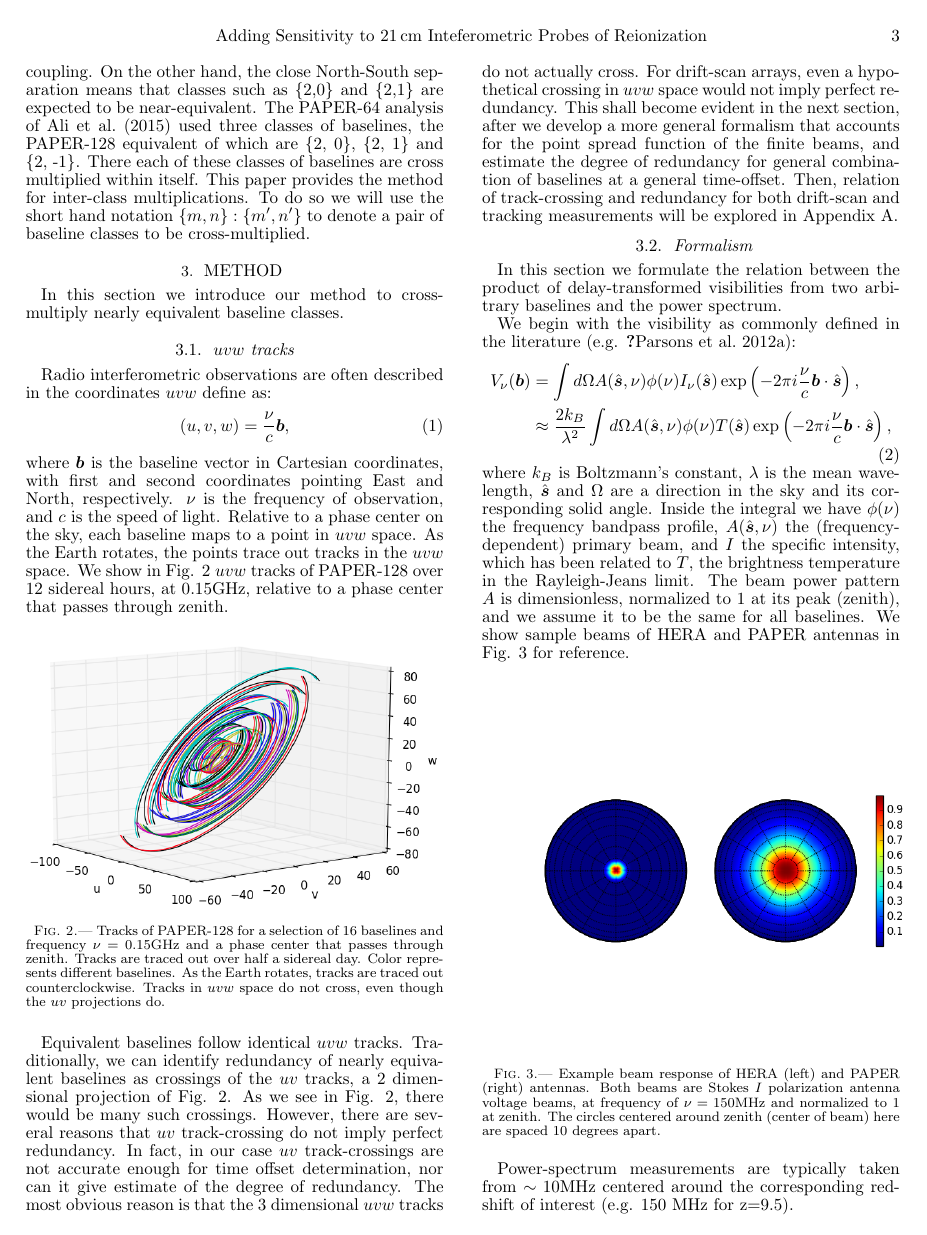
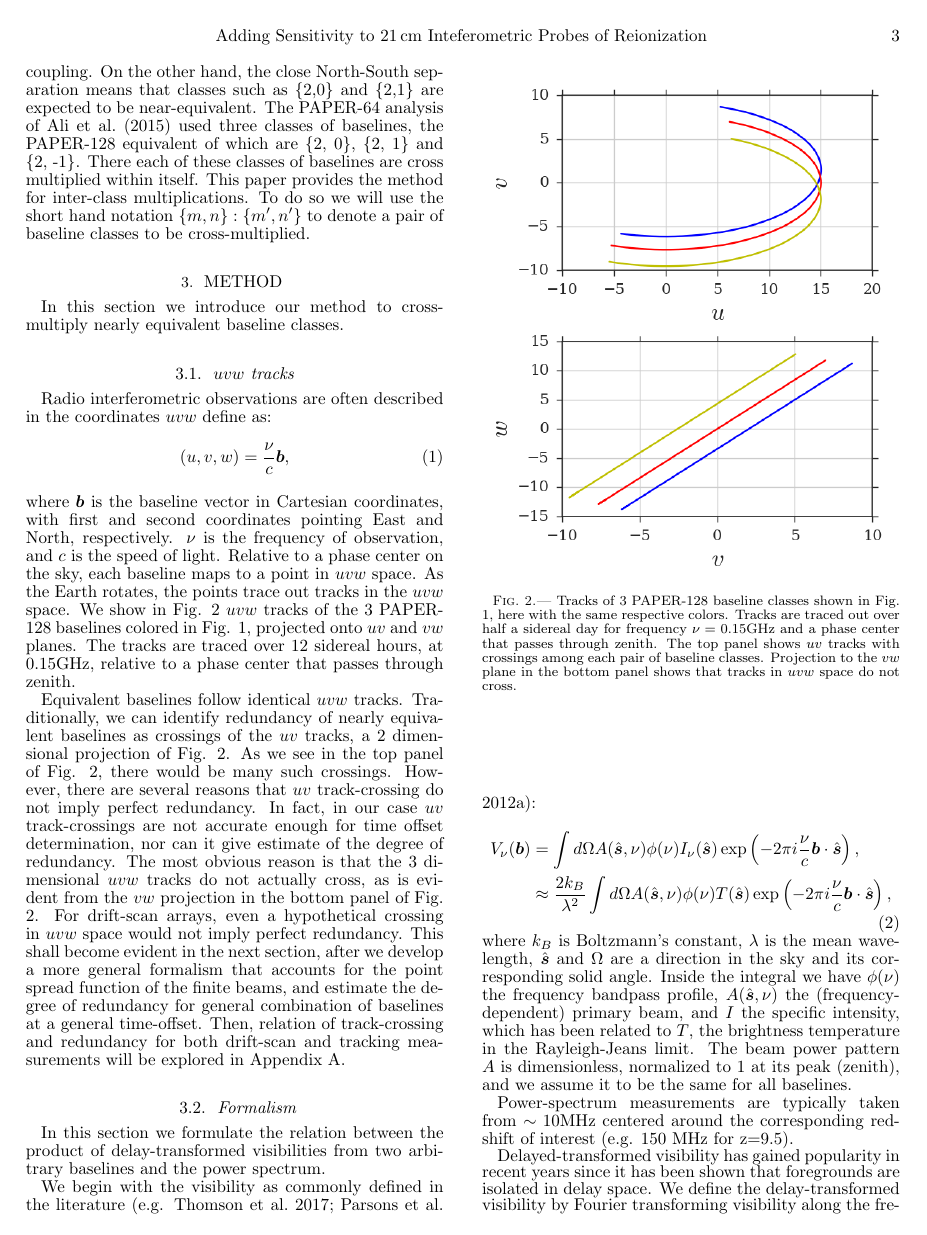
Before and after one commit to yunfanz/RotationPaper, a LaTeX document (Rotation paper/draft_working.tex): page 3 of 14 before the commit and page 3 of 13 after it. Compiled offline with pdfLaTeX; a missing bibliography style is replaced by a similar one.

Commit message:
saving rotation figures

```diff
--- a/Rotation paper/draft_working.tex
+++ b/Rotation paper/draft_working.tex
@@ -136,21 +136,19 @@ Radio interferometric observations are often described in the coordinates $uvw$
 \]
 where $\boldsymbol{b}$ is the baseline vector in Cartesian coordinates, with first and second coordinates pointing East and North, respectively.  $\nu$ is the frequency of observation, and $c$ is the speed of light.
 Relative to a phase center on the sky, each baseline maps to a point in $uvw$ space. As the Earth rotates, the points trace out tracks in the $uvw$ space.
-We show in Fig. \ref{fig:Tracks} $uvw$ tracks of PAPER-128 over 12 sidereal hours, at 0.15GHz, relative to a phase center that passes through zenith.
+We show in Fig. \ref{fig:Tracks} $uvw$ tracks of the 3 PAPER-128 baselines colored in Fig. \ref{fig:AntPos}, projected onto $uv$ and $vw$ planes. The tracks are traced over 12 sidereal hours, at 0.15GHz, relative to a phase center that passes through zenith.
 
 
-\begin{figure}[H]
-\includegraphics[width=\linewidth]{rotation}
-\caption{Tracks of PAPER-128 for a selection of 16 baselines and frequency $\nu=0.15\text{GHz}$ and a phase center that passes through zenith.
-Tracks are traced out over half a sidereal day. Color represents different baselines.
-As the Earth rotates, tracks are traced out counterclockwise. Tracks in $uvw$ space do not cross, even though the $uv$ projections do. }
+\begin{figure}[h]
+\includegraphics[width=\linewidth]{rotation_new}
+\caption{Tracks of 3 PAPER-128 baseline classes shown in Fig. \ref{fig:AntPos}, here with the same respective colors. Tracks are traced out over half a sidereal day for frequency $\nu=0.15\text{GHz}$ and a phase center that passes through zenith. The top panel shows $uv$ tracks with crossings among each pair of baseline classes. Projection to the $vw$ plane in the bottom panel shows that tracks in $uvw$ space do not cross. }
 \label{fig:Tracks}
 \end{figure}
 
 Equivalent baselines follow identical $uvw$ tracks. Traditionally, we can identify
 redundancy of nearly equivalent baselines as crossings
-of the $uv$ tracks, a 2 dimensional projection of Fig. \ref{fig:Tracks}. As we see in Fig. \ref{fig:Tracks}, there would be many such crossings. However, there are several reasons that $uv$ track-crossing do not imply perfect redundancy. In fact, in our case $uv$ track-crossings are
-not accurate enough for time offset determination, nor can it give estimate of the degree of redundancy.  The most obvious reason is that the 3 dimensional $uvw$ tracks do not actually cross. For drift-scan arrays, even a hypothetical crossing in $uvw$ space would not imply perfect redundancy. This shall become evident in the next section, after we develop a more general formalism that accounts for the point spread function of the finite beams, and estimate the degree of redundancy for general combination of baselines at a general time-offset. Then, relation of track-crossing and redundancy for both drift-scan and tracking measurements will be explored in Appendix \ref{sec:appA}.
+of the $uv$ tracks, a 2 dimensional projection of Fig. \ref{fig:Tracks}. As we see in the top panel of Fig. \ref{fig:Tracks}, there would be many such crossings. However, there are several reasons that $uv$ track-crossing do not imply perfect redundancy. In fact, in our case $uv$ track-crossings are
+not accurate enough for time offset determination, nor can it give estimate of the degree of redundancy.  The most obvious reason is that the 3 dimensional $uvw$ tracks do not actually cross, as is evident from the $vw$ projection in the bottom panel of Fig. \ref{fig:Tracks}. For drift-scan arrays, even a hypothetical crossing in $uvw$ space would not imply perfect redundancy. This shall become evident in the next section, after we develop a more general formalism that accounts for the point spread function of the finite beams, and estimate the degree of redundancy for general combination of baselines at a general time-offset. Then, relation of track-crossing and redundancy for both drift-scan and tracking measurements will be explored in Appendix \ref{sec:appA}.
 
 
 
@@ -171,16 +169,16 @@ sky and its corresponding solid angle. Inside the integral we have $\phi(\nu)$ t
 related to $T$, the brightness temperature in the Rayleigh-Jeans
 limit. The beam power pattern $A$ is dimensionless,
 normalized to 1 at its peak (zenith), and we assume it to be the same
-for all baselines. We show sample beams of HERA and PAPER antennas in Fig. \ref{fig:Beam} for reference.
+for all baselines. %We show sample beams of HERA and PAPER antennas in Fig. \ref{fig:Beam} for reference.
 
 
 
-\begin{figure}[H]
-\includegraphics[width=1.2\linewidth]{Beams}
+%\begin{figure}[H]
+%\includegraphics[width=1.2\linewidth]{Beams}
 
-\caption{Example beam response of HERA (left) and PAPER (right) antennas. Both beams are Stokes $I$ polarization antenna voltage beams, at frequency of $\nu=150\text{MHz}$ and normalized to $1$ at zenith. The circles centered around zenith (center of beam) here are
-spaced 10 degrees apart. \label{fig:Beam}}
-\end{figure}
+%\caption{Example beam response of HERA (left) and PAPER (right) antennas. Both beams are Stokes $I$ polarization antenna voltage beams, at frequency of $\nu=150\text{MHz}$ and normalized to $1$ at zenith. The circles centered around zenith (center of beam) here are
+%spaced 10 degrees apart. \label{fig:Beam}}
+%\end{figure}
 
 Power-spectrum measurements are typically taken from $\sim10$MHz centered around the corresponding redshift of interest (e.g. 150 MHz for z=9.5).
 
```
Also changed, not shown: Rotation paper/draft_working.bib (+28 -1 lines), Rotation paper/draft_working.pdf, figures/BeamFringe.png, figures/phi_nu.png, figures/rotation_new.png (added), Rotation paper/draft_working.tex (8 more changed lines).
